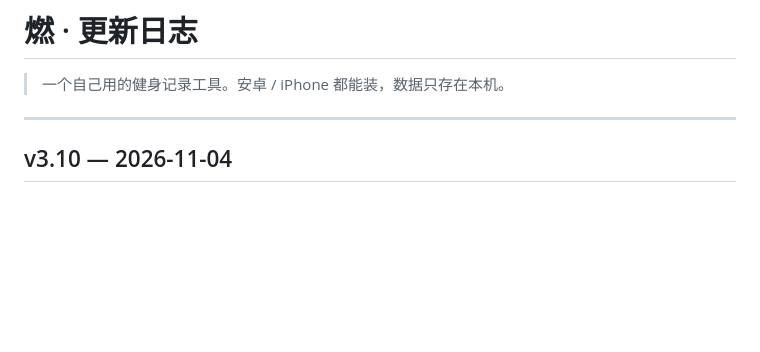
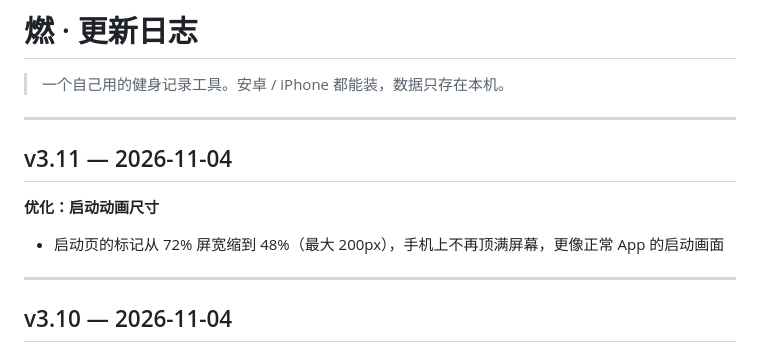
Before and after one commit to KONG222333/ran, a Markdown page: CHANGELOG.md, the part around the change. GitHub-like rendering; blank space fills up the shorter version.

Commit message:
v3.11 CHANGELOG.md

```diff
--- a/CHANGELOG.md
+++ b/CHANGELOG.md
@@ -1,6 +1,14 @@
 # 燃 · 更新日志
 
 > 一个自己用的健身记录工具。安卓 / iPhone 都能装，数据只存在本机。
+
+---
+
+## v3.11 — 2026-11-04
+
+**优化：启动动画尺寸**
+
+- 启动页的标记从 72% 屏宽缩到 48%（最大 200px），手机上不再顶满屏幕，更像正常 App 的启动画面
 
 ---
 
```
